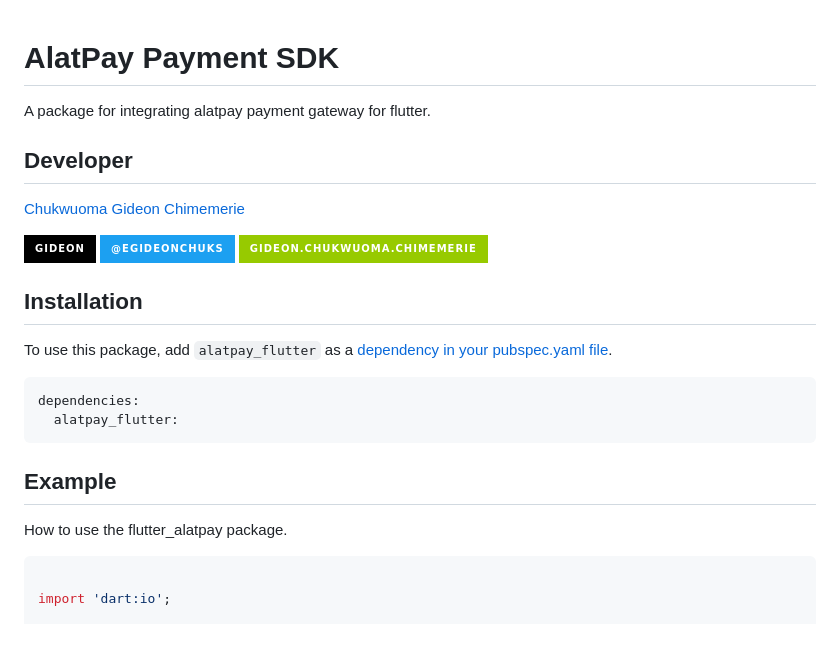
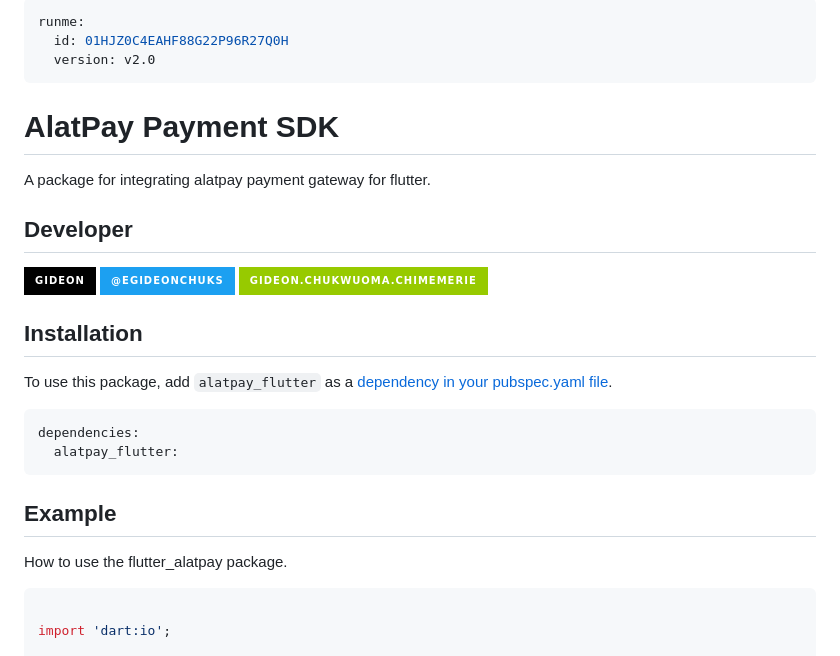
Before and after one commit to egideons/alatpay_flutter, a Markdown page: README.md, the part around the change. GitHub-like rendering; badges without logos.

````diff
--- a/README.md
+++ b/README.md
@@ -1,10 +1,14 @@
+---
+runme:
+  id: 01HJZ0C4EAHF88G22P96R27Q0H
+  version: v2.0
+---
+
 # AlatPay Payment SDK
 
 A package for integrating alatpay payment gateway for flutter.
 
 ## Developer
-
-[Chukwuoma Gideon Chimemerie](https://gideonchukwuoma.vercel.app/)
 
 [![Linkedin Badge](https://img.shields.io/badge/-Gideon-black?style=for-the-badge&logo=Linkedin&logoColor=white&link=https://www.linkedin.com/in/gideonchukwuoma/)](https://www.linkedin.com/in/gideonchukwuoma/)
 [![Twitter Badge](https://img.shields.io/badge/-@egideonchuks-1ca0f1?style=for-the-badge&logo=twitter&logoColor=white&link=https://twitter.com/egideonchuks)](https://mobile.twitter.com/egideonchuks)
@@ -14,7 +18,7 @@ A package for integrating alatpay payment gateway for flutter.
 
 To use this package, add `alatpay_flutter` as a [dependency in your pubspec.yaml file](https://flutter.io/platform-plugins/).
 
-```yaml
+```yaml {"id":"01HJZ0C4E8NYR3TDB3TYMVYFWD"}
 dependencies:
   alatpay_flutter:
 ```
@@ -23,7 +27,7 @@ dependencies:
 
 How to use the flutter_alatpay package.
 
-```dart
+```dart {"id":"01HJZ0C4E8NYR3TDB3V1EYNWDG"}
 
 import 'dart:io';
 
````
